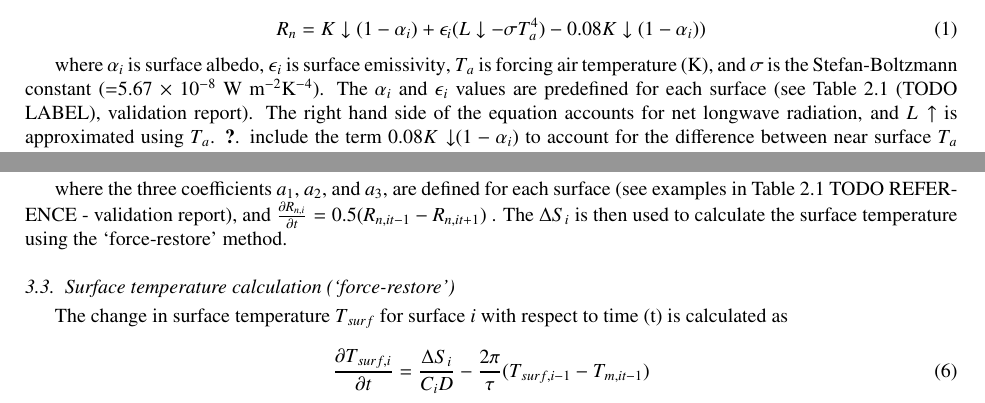
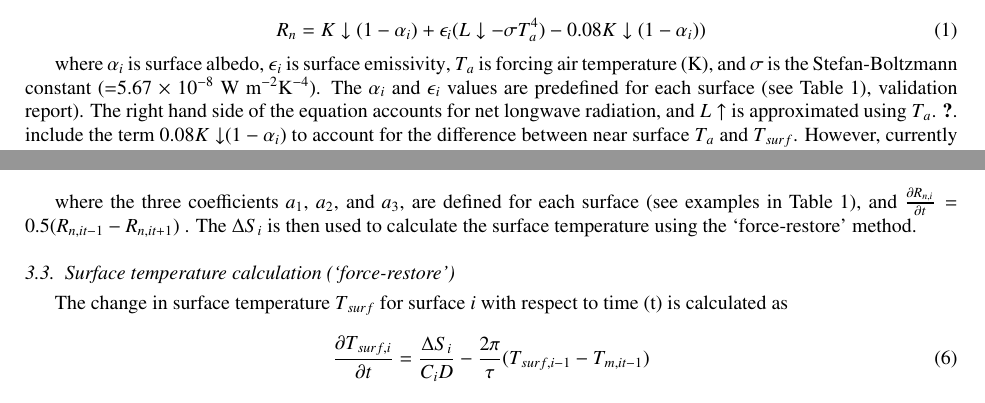
Before and after one commit to mothlight/Toolkit2Article, a LaTeX paper (ToolkitDesignValidation.tex): two parts of pages 3 and 4 of 24, joined at a grey line, cut so that both start at the same text. Compiled offline with pdfLaTeX.

Commit message:
Fix some labels

```diff
--- a/ToolkitDesignValidation.tex
+++ b/ToolkitDesignValidation.tex
@@ -271,7 +271,7 @@ During daylight hours (\glssymbol{kdown} $\geq$ 10) net radiation (\glssymbol{Rn
 \label{eq:rn} \end{equation}
 
 
-where \glssymbol{albedo}$_{i}$ is \glsdesc{albedo}, \glssymbol{epsilon}$_{i}$ is \glsdesc{epsilon}, \glssymbol{Ta} is forcing air temperature (K), and \glssymbol{sigma} is the \glsdesc{sigma}. The \glssymbol{albedo}$_{i}$ and \glssymbol{epsilon}$_{i}$ values are predefined for each surface (see  Table 2.1 (TODO LABEL), validation report).  The right hand side of the equation accounts for net longwave radiation, and \glssymbol{lup} is approximated using \glssymbol{Ta}. \cite{Loridan2011}. include the term 0.08\glssymbol{kdown}$(1-\glssymbol{albedo}_{i})$ to account for the difference between near surface \glssymbol{Ta} and \glssymbol{Tsurf}. However, currently there is no correction for this difference at night. As such, we substitute Ta for. The modelled \glssymbol{Tsurf} (from 2 time steps (t) previous) is used to calculate L↑ at night. It is necessary to use  due to the method used to calculate the storage heat flux (eq. \ref{eq:ohm}), which requires \glssymbol{Rn} from the previous time step.  Testing suggests this lag does not significantly affect calculations when a 30 minute time step is used. Thus, at night (\glssymbol{kdown} $<$ 10) net radiation for i surface type is
+where \glssymbol{albedo}$_{i}$ is \glsdesc{albedo}, \glssymbol{epsilon}$_{i}$ is \glsdesc{epsilon}, \glssymbol{Ta} is forcing air temperature (K), and \glssymbol{sigma} is the \glsdesc{sigma}. The \glssymbol{albedo}$_{i}$ and \glssymbol{epsilon}$_{i}$ values are predefined for each surface (see Table \ref{tab:Parameter}), validation report).  The right hand side of the equation accounts for net longwave radiation, and \glssymbol{lup} is approximated using \glssymbol{Ta}. \cite{Loridan2011}. include the term 0.08\glssymbol{kdown}$(1-\glssymbol{albedo}_{i})$ to account for the difference between near surface \glssymbol{Ta} and \glssymbol{Tsurf}. However, currently there is no correction for this difference at night. As such, we substitute Ta for. The modelled \glssymbol{Tsurf} (from 2 time steps (t) previous) is used to calculate L↑ at night. It is necessary to use  due to the method used to calculate the storage heat flux (eq. \ref{eq:ohm}), which requires \glssymbol{Rn} from the previous time step.  Testing suggests this lag does not significantly affect calculations when a 30 minute time step is used. Thus, at night (\glssymbol{kdown} $<$ 10) net radiation for i surface type is
 
 \begin{equation}
 \glssymbol{Rn}
@@ -307,7 +307,7 @@ The objective hysteresis model (OHM) is used to calculate storage heat flux for
 \label{eq:ohm} \end{equation}
 
 
-where the three coefficients \glssymbol{a1}, \glssymbol{a2}, and \glssymbol{a3}, are defined for each surface (see examples in Table 2.1 TODO REFERENCE - validation report), and $\frac{\partial R_{n,i}}{\partial t} =0.5(R_{n,it-1} - R_{n,it+1})$  .  The $\Delta S_{i}$ is then used to calculate the surface temperature using the `force-restore' method.
+where the three coefficients \glssymbol{a1}, \glssymbol{a2}, and \glssymbol{a3}, are defined for each surface (see examples in Table \ref{tab:Parameter}), and $\frac{\partial R_{n,i}}{\partial t} =0.5(R_{n,it-1} - R_{n,it+1})$  .  The $\Delta S_{i}$ is then used to calculate the surface temperature using the `force-restore' method.
 
 
 \subsection{Surface temperature calculation (`force-restore')}\label{sec:tsurf}
```
Also changed, not shown: ToolkitDesignValidation.tex (4 more changed lines).
